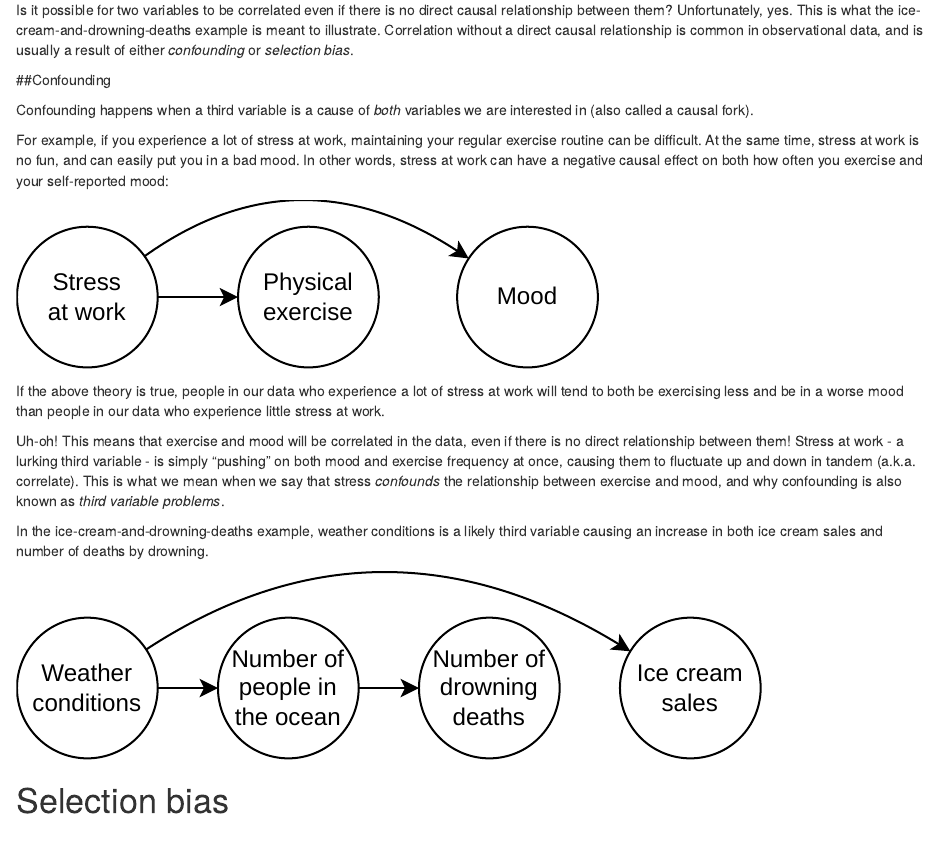
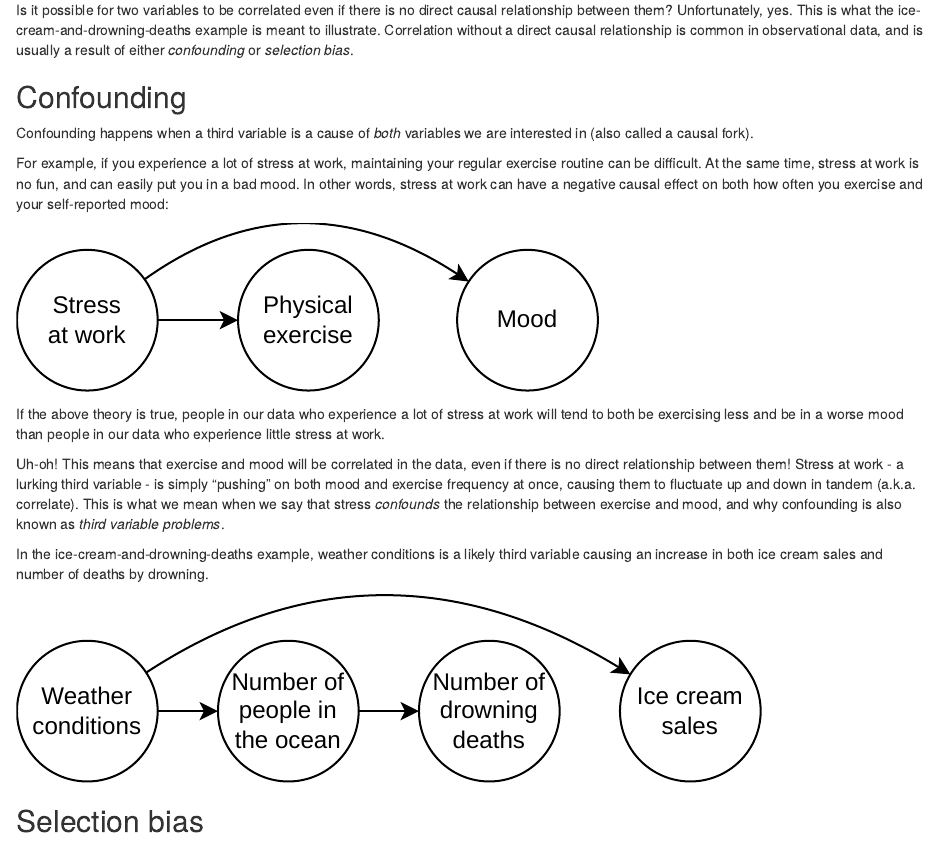
Before and after one commit to pederisager/website, an R Markdown document (content/blog/2023-11-24-why-does-correlation-not-equal-causation/index.Rmd): the page in a window 1100 px wide, from 3220 px down. Rendered offline with R 4.5, knitr and Pandoc, with nearby package versions; the code chunks are not run, so their results and figures are left out.

Commit message:
fixed minor formatting error in latest blog post

```diff
--- a/content/blog/2023-11-24-why-does-correlation-not-equal-causation/index.Rmd
+++ b/content/blog/2023-11-24-why-does-correlation-not-equal-causation/index.Rmd
@@ -90,7 +90,7 @@ In the ice-cream-and-drowning-deaths example, weather conditions is a likely thi
 
 ![](img/weather_icecream_drowning_confounding.svg)
 
-# Selection bias
+## Selection bias
 
 Another way two variables can become correlated without any direct causal link is through selection bias. Selection happens when the variables we are interested in both cause a third variable, and that third variable determines who ends up in our dataset (also referred to as [conditioning on a collider](https://www.bmj.com/content/381/bmj.p1135)). Left alone, collider structures do not cause X and Y to become correlated. But things change if we start selecting data points based on the shared outcome variable.
 
```
Also changed, not shown: content/blog/2023-11-24-why-does-correlation-not-equal-causation/index.html, content/blog/2023-11-24-why-does-correlation-not-equal-causation/index.Rmd (2 more changed lines).
